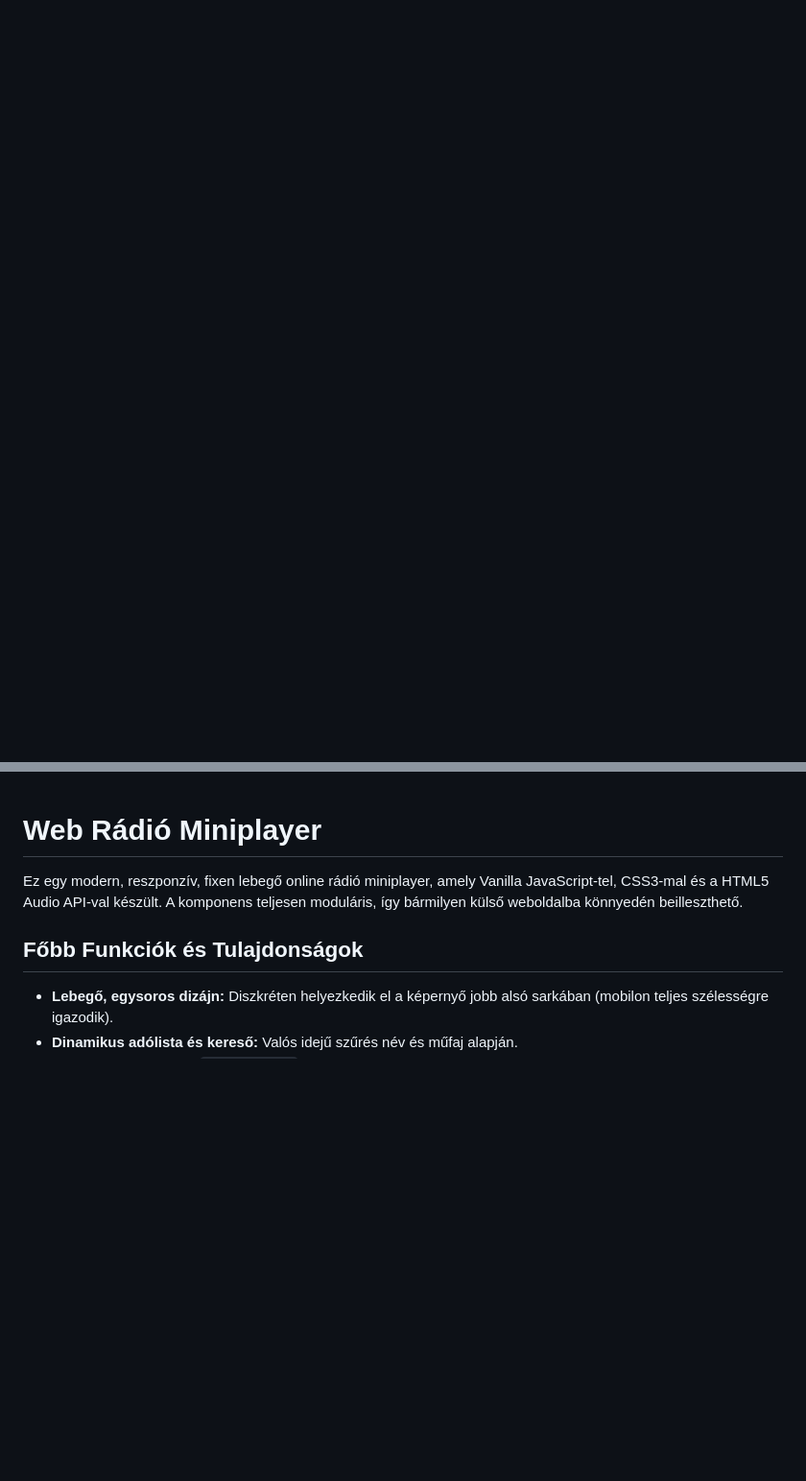
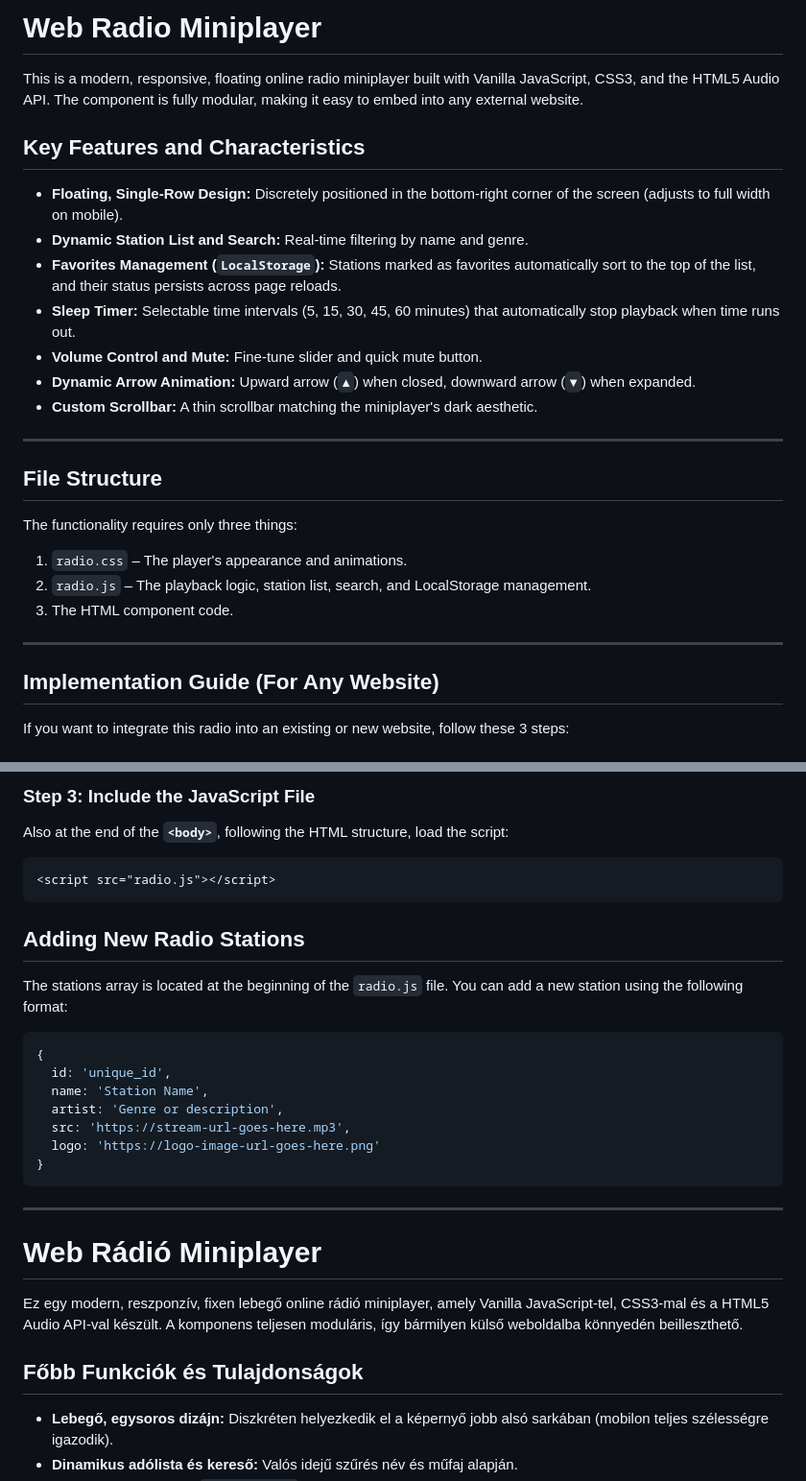
Before and after one commit to zsozsiz/miniaudioplayer, a Markdown page: Readme.md, 2 parts joined by grey strips. Shown at 96% size. Drawn GitHub-style; blank space fills up the shorter version.

Commit message:
Update README.md with detailed features, implementation guide, and station addition instructions for the Web Radio Miniplayer

````diff
--- a/Readme.md
+++ b/Readme.md
@@ -0,0 +1,29 @@
+# Web Radio Miniplayer
+
+This is a modern, responsive, floating online radio miniplayer built with Vanilla JavaScript, CSS3, and the HTML5 Audio API. The component is fully modular, making it easy to embed into any external website.
+
+## Key Features and Characteristics
+
+* **Floating, Single-Row Design:** Discretely positioned in the bottom-right corner of the screen (adjusts to full width on mobile).
+* **Dynamic Station List and Search:** Real-time filtering by name and genre.
+* **Favorites Management (`LocalStorage`):** Stations marked as favorites automatically sort to the top of the list, and their status persists across page reloads.
+* **Sleep Timer:** Selectable time intervals (5, 15, 30, 45, 60 minutes) that automatically stop playback when time runs out.
+* **Volume Control and Mute:** Fine-tune slider and quick mute button.
+* **Dynamic Arrow Animation:** Upward arrow (`▲`) when closed, downward arrow (`▼`) when expanded.
+* **Custom Scrollbar:** A thin scrollbar matching the miniplayer's dark aesthetic.
+
+---
+
+## File Structure
+
+The functionality requires only three things:
+1. `radio.css` – The player's appearance and animations.
+2. `radio.js` – The playback logic, station list, search, and LocalStorage management.
+3. The HTML component code.
+
+---
+
+## Implementation Guide (For Any Website)
+
+If you want to integrate this radio into an existing or new website, follow these 3 steps:
+
@@ -1,3 +78,25 @@
+### Step 3: Include the JavaScript File
+Also at the end of the **`<body>`**, following the HTML structure, load the script:
+
+```html
+<script src="radio.js"></script>
+```
+
+## Adding New Radio Stations
+
+The stations array is located at the beginning of the `radio.js` file. You can add a new station using the following format:
+```js
+{
+  id: 'unique_id',
+  name: 'Station Name',
+  artist: 'Genre or description',
+  src: 'https://stream-url-goes-here.mp3',
+  logo: 'https://logo-image-url-goes-here.png'
+}
+```
+
+---
+
 # Web Rádió Miniplayer
 
 Ez egy modern, reszponzív, fixen lebegő online rádió miniplayer, amely Vanilla JavaScript-tel, CSS3-mal és a HTML5 Audio API-val készült. A komponens teljesen moduláris, így bármilyen külső weboldalba könnyedén beilleszthető.
````
Also changed, not shown: other parts of Readme.md (+48 -0 lines).
